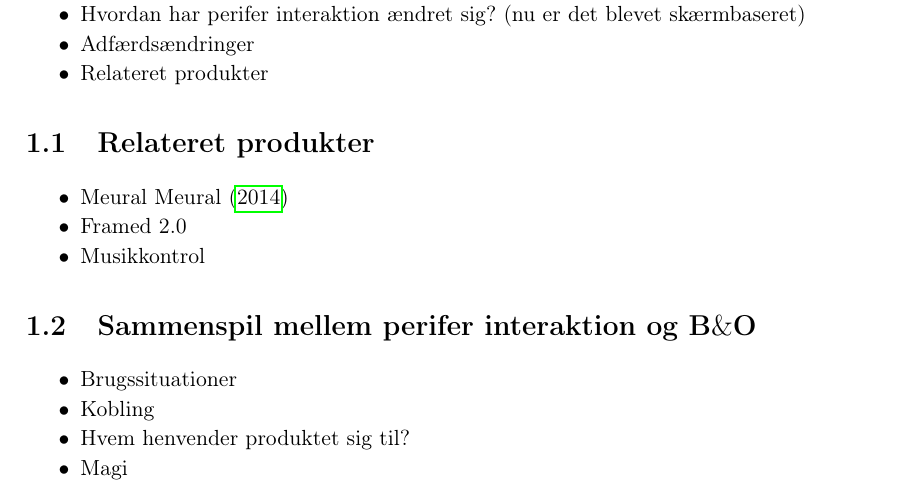
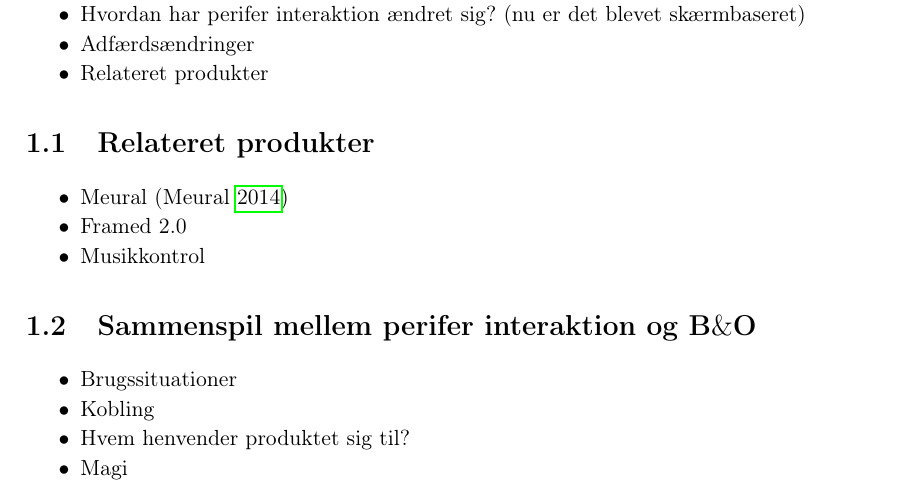
Before and after one commit to SaraNielsen0711/P6-LaTex, a LaTeX thesis (Master.tex, which reads Content/Introduktion/RelateretProdukter.tex): part of page 11 of 24, cut so that both start at the same text. Compiled offline with pdfLaTeX.

Commit message:
kilde sjov

```diff
--- a/Content/Introduktion/RelateretProdukter.tex
+++ b/Content/Introduktion/RelateretProdukter.tex
@@ -2,7 +2,7 @@
 \label{RelateretProdukter}
 %
 \begin{itemize}
-  \item Meural \textcite{WEB:Meural}
+  \item Meural \parencite{WEB:Meural}
   \item Framed 2.0
   \item Musikkontrol
 \end{itemize}
```
